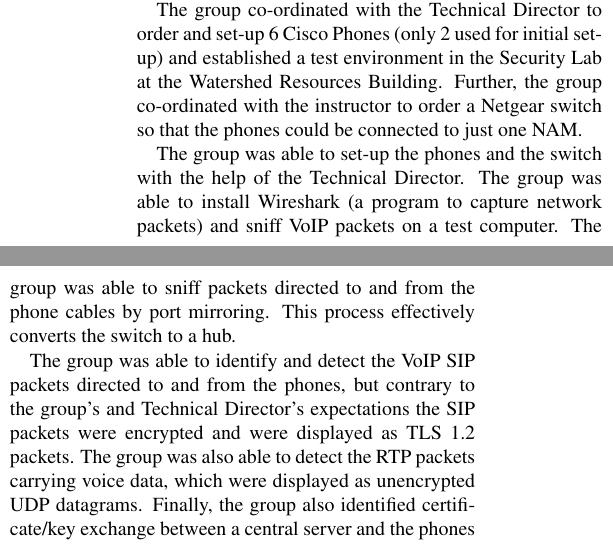
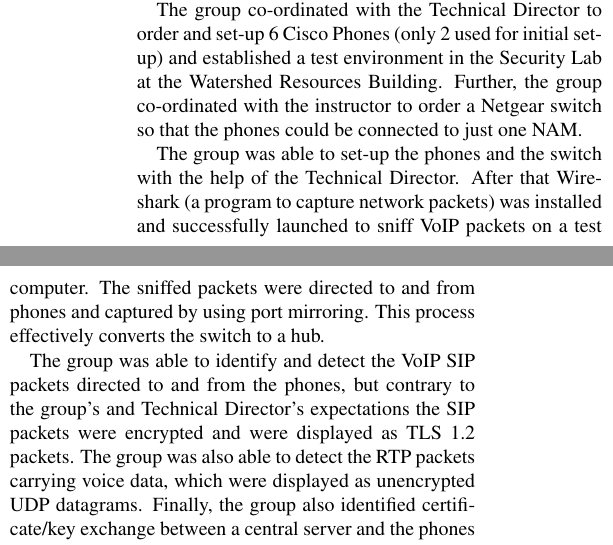
Before and after one commit to meongithub/ecs289M, a LaTeX document (progress_report/main.tex, which reads progress_report/work_accomplished.tex): two parts of the columns of page 1 of 2, joined at a grey line, cut so that both start at the same text. Compiled offline with pdfLaTeX.

Commit message:
small modification

```diff
--- a/progress_report/work_accomplished.tex
+++ b/progress_report/work_accomplished.tex
@@ -5,6 +5,6 @@ The group submitted a research proposal for investigating UC Davis VoIP security
 
  The group co-ordinated with the Technical Director to order and set-up 6 Cisco Phones (only 2 used for initial set-up) and established a test environment in the Security Lab at the Watershed Resources Building. Further, the group co-ordinated with the instructor to order a Netgear switch so that the phones could be connected to  just one NAM.
 
- The group was able to set-up the phones and the switch with the help of the Technical Director. The group was able to install Wireshark (a program to capture network packets) and sniff VoIP packets on a test computer. The group was able to sniff packets directed to and from the phone cables by port mirroring. This process effectively converts the switch to a hub.
+ The group was able to set-up the phones and the switch with the help of the Technical Director. After that Wireshark (a program to capture network packets) was installed and successfully launched to sniff VoIP packets on a test computer. The sniffed packets were directed to and from phones and captured by using port mirroring. This process effectively converts the switch to a hub.
 
  The group was able to identify and detect the VoIP SIP packets directed to and from the phones, but contrary to the group's and Technical Director's expectations the SIP packets were encrypted and were displayed as TLS 1.2 packets. The group was also able to detect the RTP packets carrying voice data, which were displayed as unencrypted UDP datagrams. Finally, the group also identified certificate/key exchange between a central server and the phones when the phones booted up.
```
